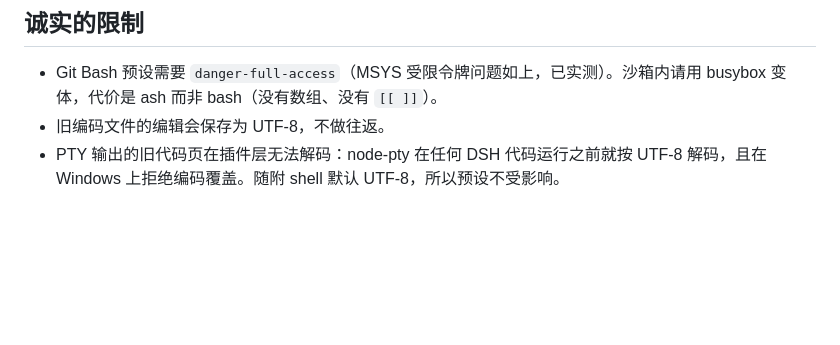
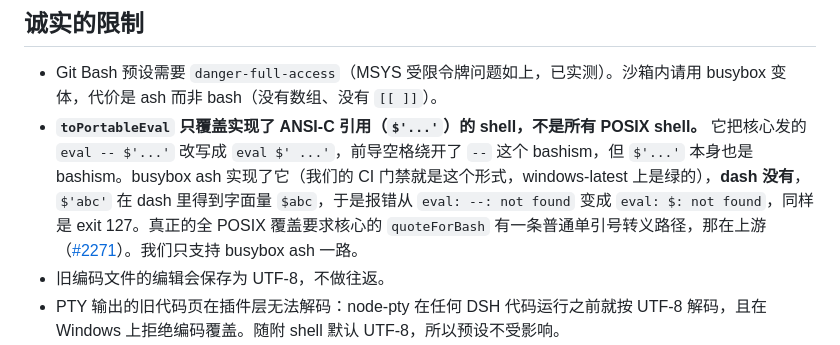
Before and after one commit to sjh9714/dsh-win32, a Markdown page: README.md, the part around the change. GitHub-like rendering; blank space fills up the shorter version.

```diff
--- a/README.md
+++ b/README.md
@@ -164,6 +164,7 @@ npx dsh-win32 doctor --json
 ## 诚实的限制
 
 - Git Bash 预设需要 `danger-full-access`（MSYS 受限令牌问题如上，已实测）。沙箱内请用 busybox 变体，代价是 ash 而非 bash（没有数组、没有 `[[ ]]`）。
+- **`toPortableEval` 只覆盖实现了 ANSI-C 引用（`$'...'`）的 shell，不是所有 POSIX shell。** 它把核心发的 `eval -- $'...'` 改写成 `eval $' ...'`，前导空格绕开了 `--` 这个 bashism，但 `$'...'` 本身也是 bashism。busybox ash 实现了它（我们的 CI 门禁就是这个形式，windows-latest 上是绿的），**dash 没有**，`$'abc'` 在 dash 里得到字面量 `$abc`，于是报错从 `eval: --: not found` 变成 `eval: $: not found`，同样是 exit 127。真正的全 POSIX 覆盖要求核心的 `quoteForBash` 有一条普通单引号转义路径，那在上游（[#2271](https://github.com/deepseek-ai/deepseek-harness/discussions/2271)）。我们只支持 busybox ash 一路。
 - 旧编码文件的编辑会保存为 UTF-8，不做往返。
 - PTY 输出的旧代码页在插件层无法解码：node-pty 在任何 DSH 代码运行之前就按 UTF-8 解码，且在 Windows 上拒绝编码覆盖。随附 shell 默认 UTF-8，所以预设不受影响。
 - `foregroundPgid` 只能返回一个 pid，但管道的每一段都附着在控制台上。它取最新的那个附着，所以对 `a | b | c` 发 SIGTERM/SIGKILL 会树杀选中的那一段和它的子进程，其余各段要等管道断掉才结束，而 POSIX 靠共享 pgid 能一次全打到。SIGINT 不受影响，它走 Ctrl-C 注入，由 shell 自己把信号发给整个作业。取最新而不是最老是有意的，后台作业比前台命令更老，取最老会打错目标，还会在 shell 已经回到提示符时报告前台繁忙，那正是 [#7](https://github.com/sjh9714/dsh-win32/issues/7) 说的判别器失效。跟踪在 [#11](https://github.com/sjh9714/dsh-win32/issues/11)。
```
Also changed, not shown: README.en.md (+1 -1 lines).
